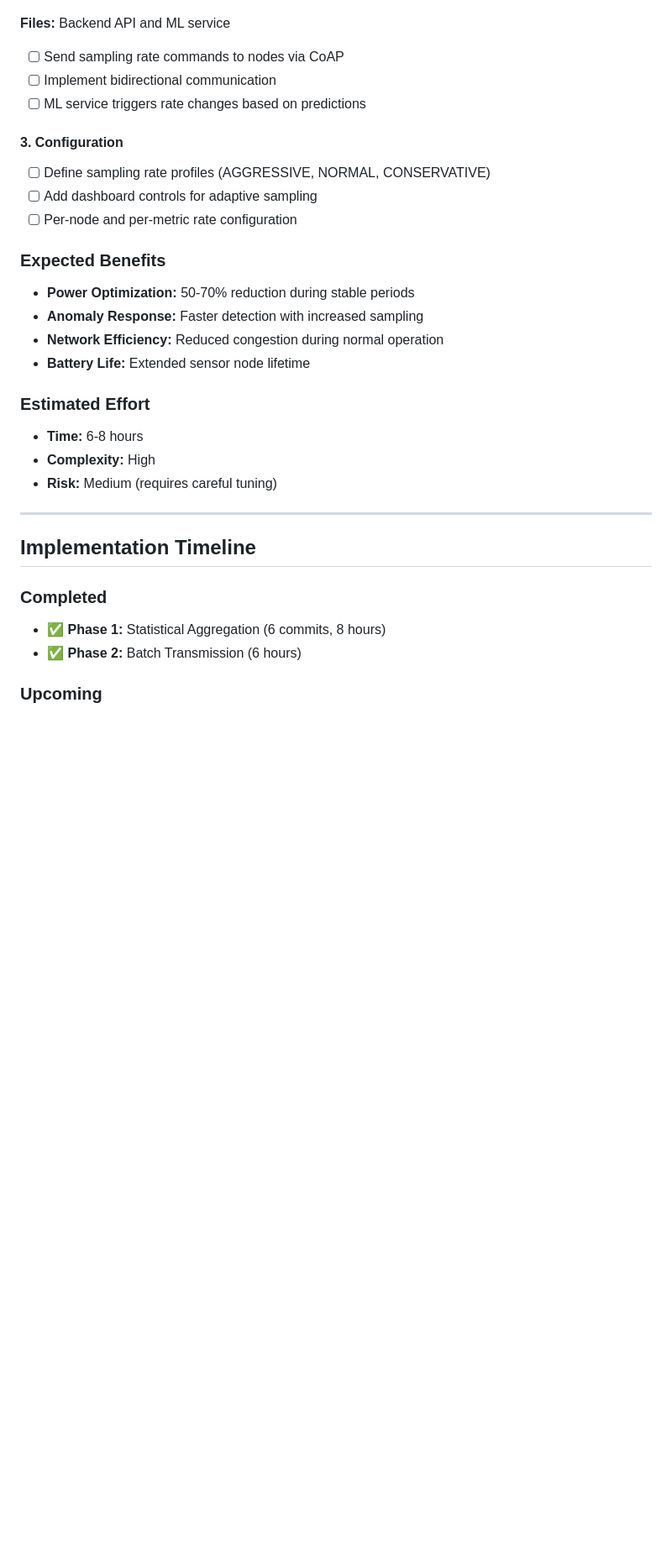
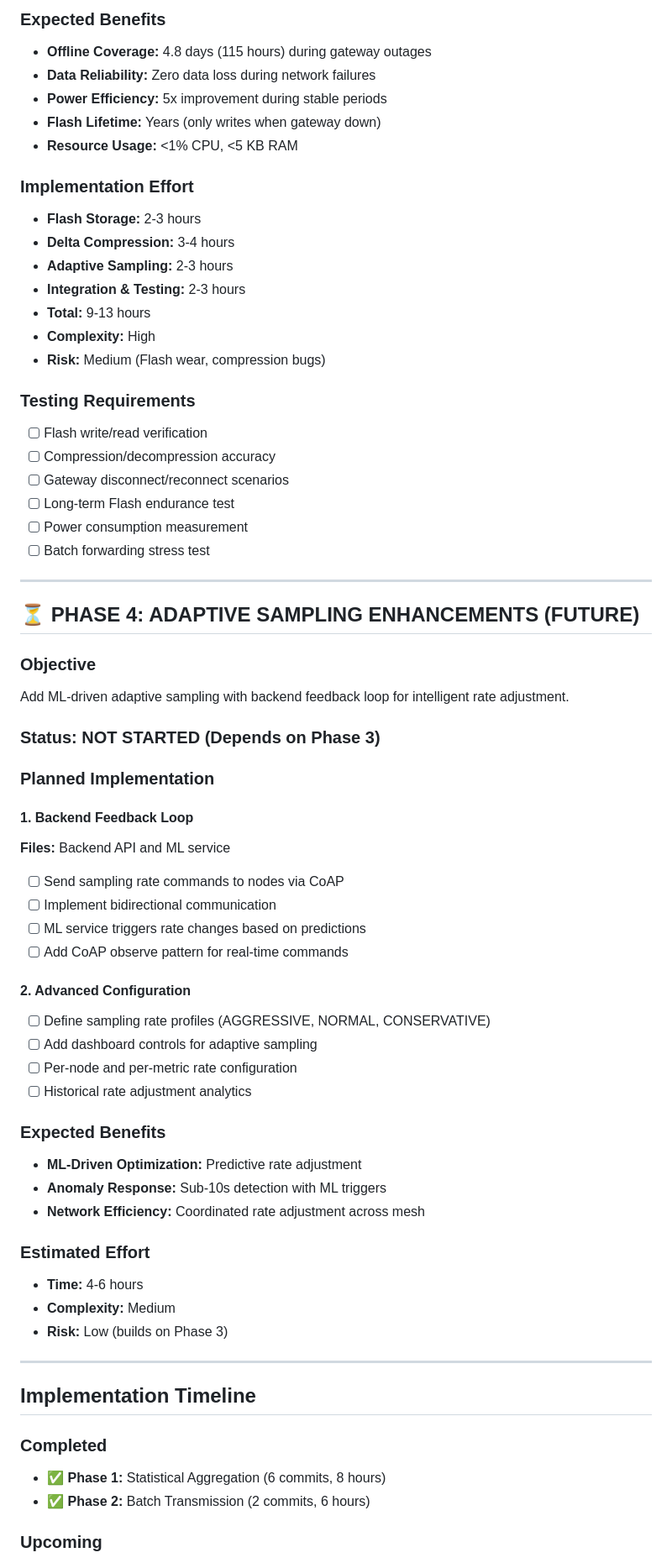
Before and after one commit to muhammadsaleem-dev/ssns-openthread-iot, a Markdown page: SATELLITE_STORAGE_ROADMAP.md, the part around one of its changes. Shown at 84% size. Drawn GitHub-style; blank space fills up the shorter version.

```diff
--- a/SATELLITE_STORAGE_ROADMAP.md
+++ b/SATELLITE_STORAGE_ROADMAP.md
@@ -174,23 +217,60 @@ Dynamically adjust sampling rates based on environmental conditions and anomaly
+### Expected Benefits
+- **Offline Coverage:** 4.8 days (115 hours) during gateway outages
+- **Data Reliability:** Zero data loss during network failures
+- **Power Efficiency:** 5x improvement during stable periods
+- **Flash Lifetime:** Years (only writes when gateway down)
+- **Resource Usage:** <1% CPU, <5 KB RAM
+
+### Implementation Effort
+- **Flash Storage:** 2-3 hours
+- **Delta Compression:** 3-4 hours
+- **Adaptive Sampling:** 2-3 hours
+- **Integration & Testing:** 2-3 hours
+- **Total:** 9-13 hours
+- **Complexity:** High
+- **Risk:** Medium (Flash wear, compression bugs)
+
+### Testing Requirements
+- [ ] Flash write/read verification
+- [ ] Compression/decompression accuracy
+- [ ] Gateway disconnect/reconnect scenarios
+- [ ] Long-term Flash endurance test
+- [ ] Power consumption measurement
+- [ ] Batch forwarding stress test
+
+---
+
+## ⏳ PHASE 4: ADAPTIVE SAMPLING ENHANCEMENTS (FUTURE)
+
+### Objective
+Add ML-driven adaptive sampling with backend feedback loop for intelligent rate adjustment.
+
+### Status: **NOT STARTED** (Depends on Phase 3)
+
+### Planned Implementation
+
+#### 1. Backend Feedback Loop
 **Files:** Backend API and ML service
 - [ ] Send sampling rate commands to nodes via CoAP
 - [ ] Implement bidirectional communication
 - [ ] ML service triggers rate changes based on predictions
+- [ ] Add CoAP observe pattern for real-time commands
 
-#### 3. Configuration
+#### 2. Advanced Configuration
 - [ ] Define sampling rate profiles (AGGRESSIVE, NORMAL, CONSERVATIVE)
 - [ ] Add dashboard controls for adaptive sampling
 - [ ] Per-node and per-metric rate configuration
+- [ ] Historical rate adjustment analytics
 
 ### Expected Benefits
-- **Power Optimization:** 50-70% reduction during stable periods
-- **Anomaly Response:** Faster detection with increased sampling
-- **Network Efficiency:** Reduced congestion during normal operation
-- **Battery Life:** Extended sensor node lifetime
+- **ML-Driven Optimization:** Predictive rate adjustment
+- **Anomaly Response:** Sub-10s detection with ML triggers
+- **Network Efficiency:** Coordinated rate adjustment across mesh
 
 ### Estimated Effort
-- **Time:** 6-8 hours
-- **Complexity:** High
-- **Risk:** Medium (requires careful tuning)
+- **Time:** 4-6 hours
+- **Complexity:** Medium
+- **Risk:** Low (builds on Phase 3)
 
 ---
 
@@ -199,6 +279,6 @@ Dynamically adjust sampling rates based on environmental conditions and anomaly
 
 ### Completed
 - ✅ **Phase 1:** Statistical Aggregation (6 commits, 8 hours)
-- ✅ **Phase 2:** Batch Transmission (6 hours)
+- ✅ **Phase 2:** Batch Transmission (2 commits, 6 hours)
 
 ### Upcoming
```
Also changed, not shown: other parts of SATELLITE_STORAGE_ROADMAP.md (+84 -18 lines).
